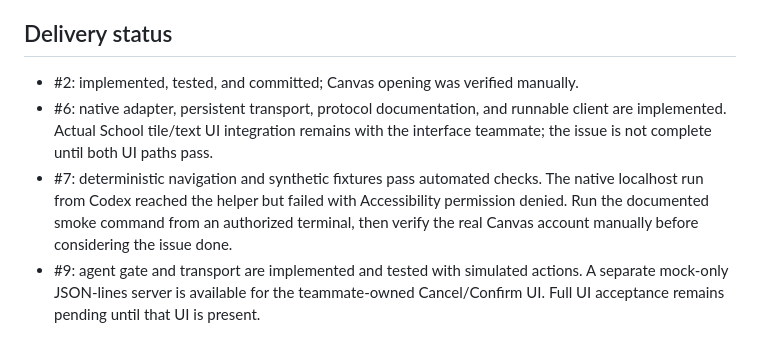
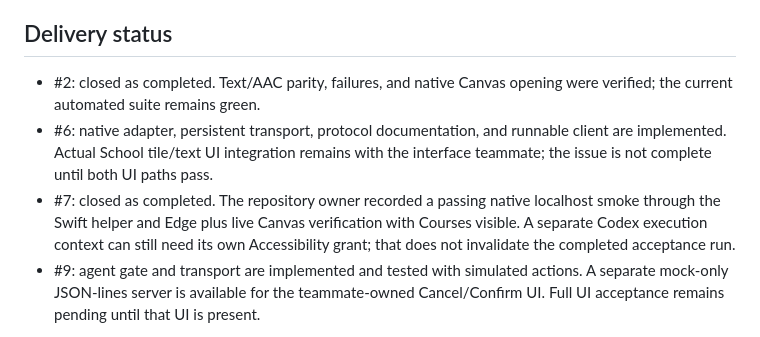
Before and after one commit to silas-c/nora, a Markdown page: packages/agent/README.md, the part around the change. Drawn GitHub-style.

Commit message:
Update agent delivery status from issue audit

```diff
--- a/packages/agent/README.md
+++ b/packages/agent/README.md
@@ -299,14 +299,15 @@ Never map untrusted request fields to skill effects or executable actions.
 
 ## Delivery status
 
-- #2: implemented, tested, and committed; Canvas opening was verified manually.
+- #2: closed as completed. Text/AAC parity, failures, and native Canvas opening
+  were verified; the current automated suite remains green.
 - #6: native adapter, persistent transport, protocol documentation, and runnable
   client are implemented. Actual School tile/text UI integration remains with the
   interface teammate; the issue is not complete until both UI paths pass.
-- #7: deterministic navigation and synthetic fixtures pass automated checks. The
-  native localhost run from Codex reached the helper but failed with Accessibility
-  permission denied. Run the documented smoke command from an authorized terminal,
-  then verify the real Canvas account manually before considering the issue done.
+- #7: closed as completed. The repository owner recorded a passing native localhost
+  smoke through the Swift helper and Edge plus live Canvas verification with Courses
+  visible. A separate Codex execution context can still need its own Accessibility
+  grant; that does not invalidate the completed acceptance run.
 - #9: agent gate and transport are implemented and tested with simulated actions.
   A separate mock-only JSON-lines server is available for the teammate-owned
   Cancel/Confirm UI. Full UI acceptance remains pending until that UI is present.
```
Also changed, not shown: docs/person-2-progress.md (+13 -10 lines).
